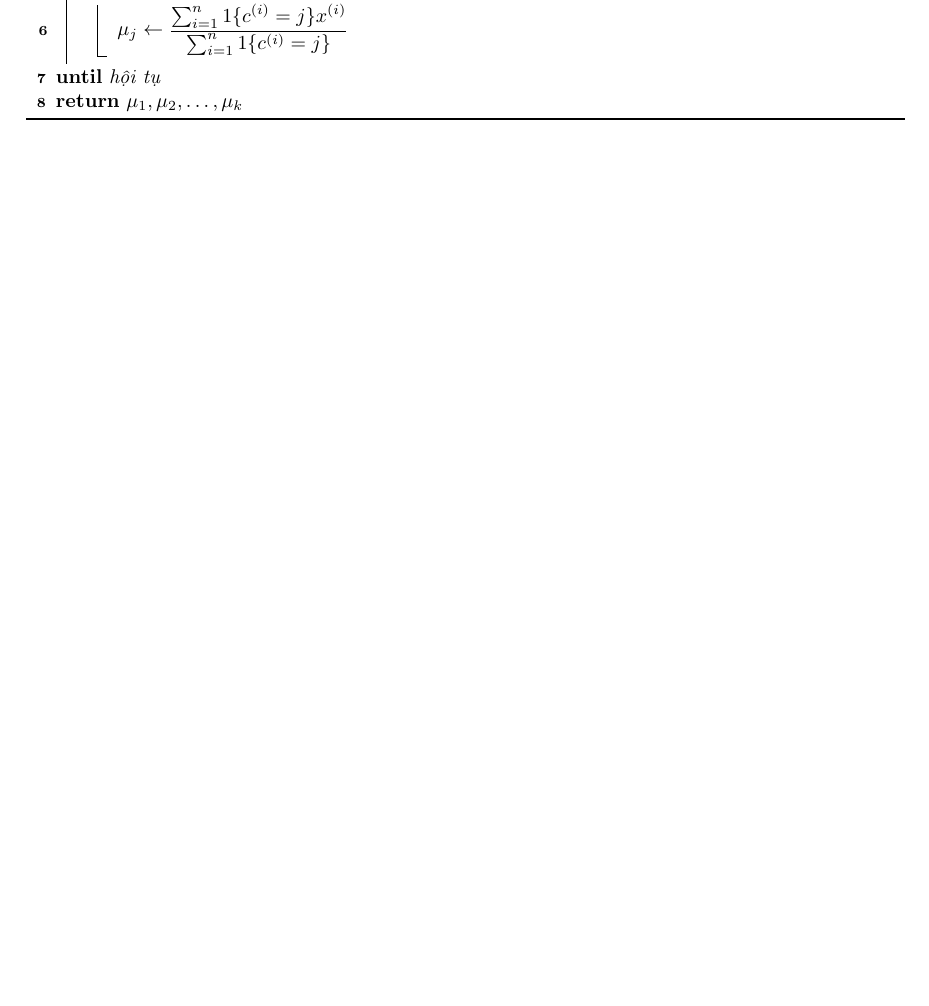
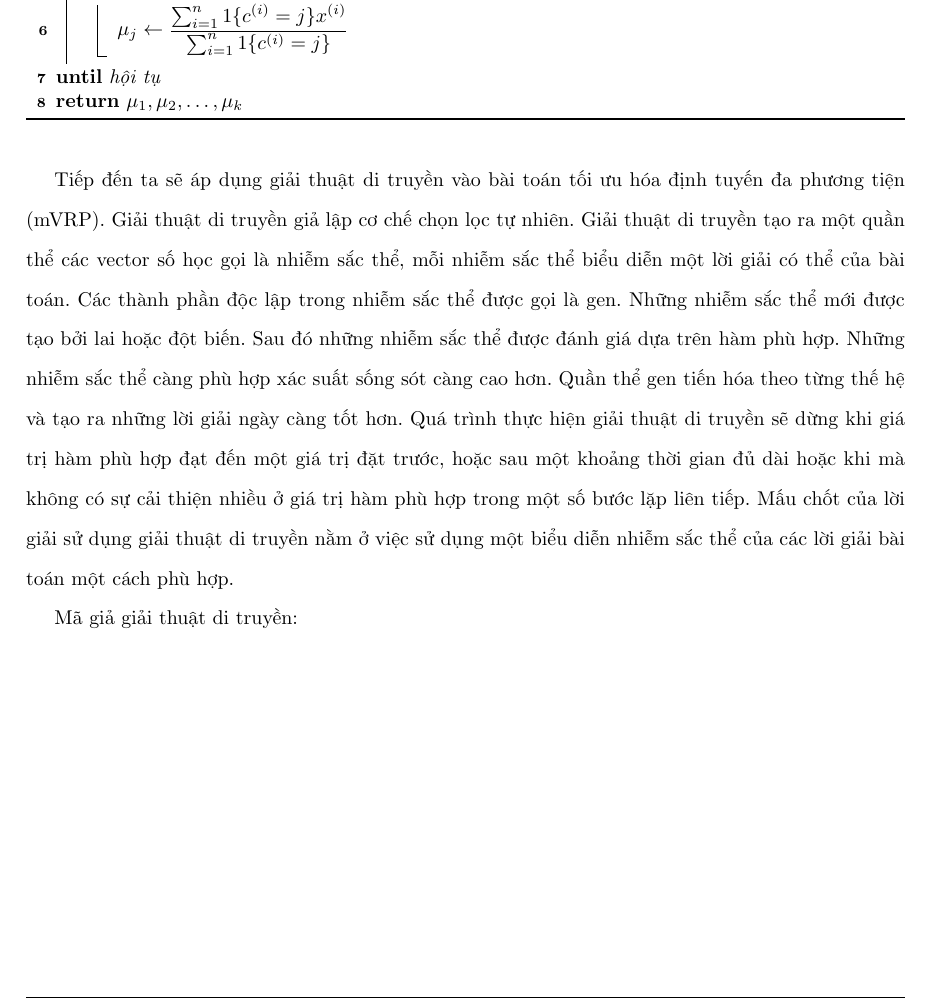
Before and after one commit to NguyenThanhAI/Algorithm_Midterm_Report, a LaTeX document (main.tex): part of page 20 of 21, cut so that both start at the same text, the shorter picture padded with empty space. Compiled offline with pdfLaTeX.

Commit message:
18h12 11/11/2022

```diff
--- a/main.tex
+++ b/main.tex
@@ -697,6 +697,22 @@
         \Return{$\mu_1, \mu_2, \dots, \mu_k$}\;
     \end{algorithm}
 
+    Tiếp đến ta sẽ áp dụng giải thuật di truyền vào bài toán tối ưu hóa định tuyến đa phương tiện (mVRP).
+    Giải thuật di truyền giả lập cơ chế chọn lọc tự nhiên.
+    Giải thuật di truyền tạo ra một quần thể các vector số học gọi là nhiễm sắc thể,
+    mỗi nhiễm sắc thể biểu diễn một lời giải có thể của bài toán.
+    Các thành phần độc lập trong nhiễm sắc thể được gọi là gen.
+    Những nhiễm sắc thể mới được tạo bởi lai hoặc đột biến.
+    Sau đó những nhiễm sắc thể được đánh giá dựa trên hàm phù hợp.
+    Những nhiễm sắc thể càng phù hợp xác suất sống sót càng cao hơn.
+    Quần thể gen tiến hóa theo từng thế hệ và tạo ra những lời giải ngày càng tốt hơn.
+    Quá trình thực hiện giải thuật di truyền sẽ dừng khi giá trị hàm phù hợp đạt đến một giá trị đặt trước,
+    hoặc sau một khoảng thời gian đủ dài hoặc khi mà không có sự cải thiện nhiều ở giá trị hàm phù hợp trong một số bước lặp liên tiếp.
+    Mấu chốt của lời giải sử dụng giải thuật di truyền nằm ở việc sử dụng một biểu diễn nhiễm sắc thể của các lời giải bài toán một cách phù hợp.
+
+    Mã giả giải thuật di truyền:
+
+
     \newpage
     \addcontentsline{toc}{section}{TÀI LIỆU THAM KHẢO}
     \printbibliography[title={TÀI LIỆU THAM KHẢO}]
```
